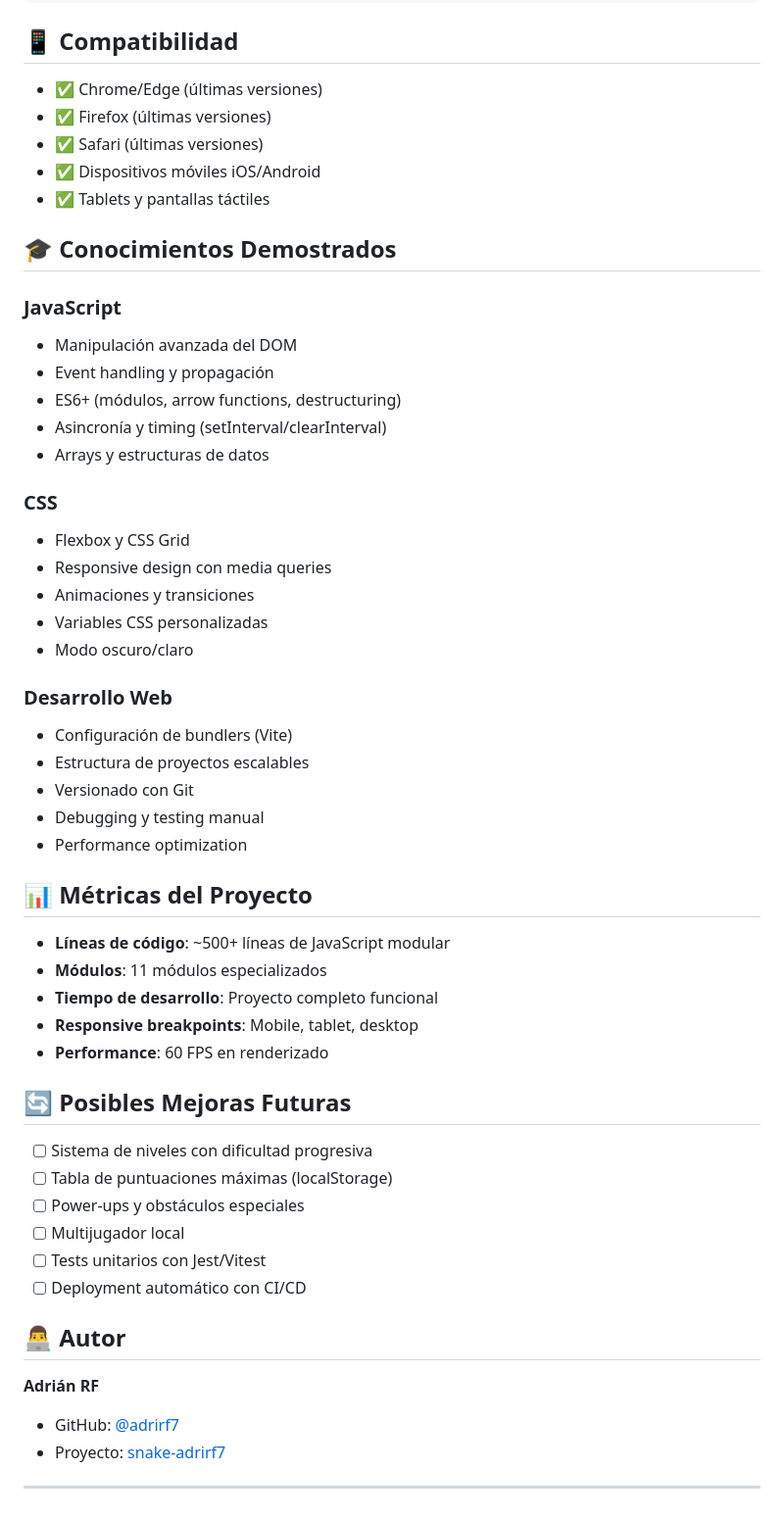
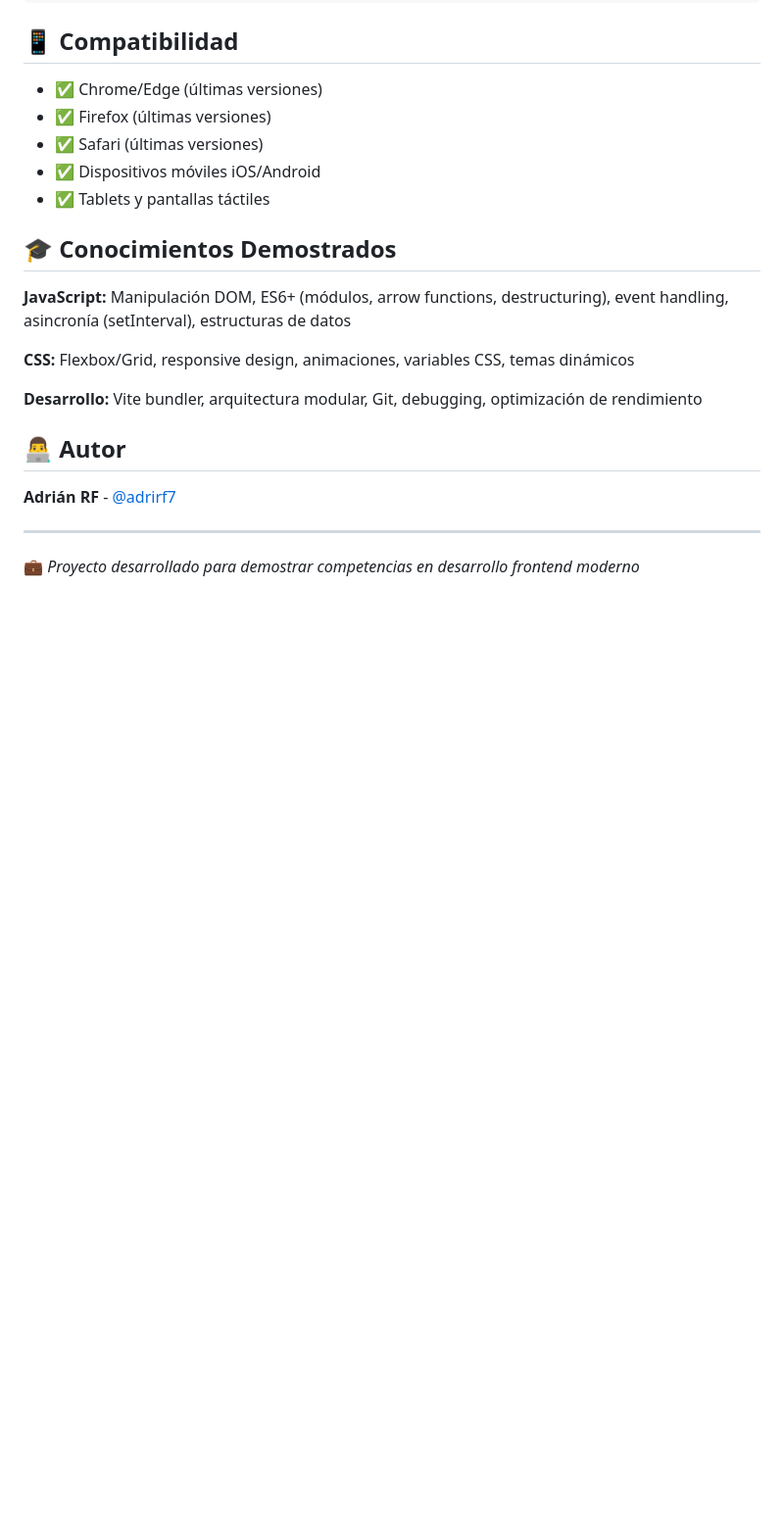
Before and after one commit to adrirf7/snake-adrirf7, a Markdown page: README.md, the part around the change printed below. Shown: that part at 98% size. Drawn GitHub-style; blank space fills up the shorter version.

```diff
--- a/README.md
+++ b/README.md
@@ -160,52 +75,16 @@ npm run preview
 
 ## 🎓 Conocimientos Demostrados
 
-### JavaScript
+**JavaScript:** Manipulación DOM, ES6+ (módulos, arrow functions, destructuring), event handling, asincronía (setInterval), estructuras de datos
 
-- Manipulación avanzada del DOM
-- Event handling y propagación
-- ES6+ (módulos, arrow functions, destructuring)
-- Asincronía y timing (setInterval/clearInterval)
-- Arrays y estructuras de datos
+**CSS:** Flexbox/Grid, responsive design, animaciones, variables CSS, temas dinámicos
 
-### CSS
-
-- Flexbox y CSS Grid
-- Responsive design con media queries
-- Animaciones y transiciones
-- Variables CSS personalizadas
-- Modo oscuro/claro
-
-### Desarrollo Web
-
-- Configuración de bundlers (Vite)
-- Estructura de proyectos escalables
-- Versionado con Git
-- Debugging y testing manual
-- Performance optimization
-
-## 📊 Métricas del Proyecto
-
-- **Líneas de código**: ~500+ líneas de JavaScript modular
-- **Módulos**: 11 módulos especializados
-- **Tiempo de desarrollo**: Proyecto completo funcional
-- **Responsive breakpoints**: Mobile, tablet, desktop
-- **Performance**: 60 FPS en renderizado
-
-## 🔄 Posibles Mejoras Futuras
-
-- [ ] Sistema de niveles con dificultad progresiva
-- [ ] Tabla de puntuaciones máximas (localStorage)
-- [ ] Power-ups y obstáculos especiales
-- [ ] Multijugador local
-- [ ] Tests unitarios con Jest/Vitest
-- [ ] Deployment automático con CI/CD
+**Desarrollo:** Vite bundler, arquitectura modular, Git, debugging, optimización de rendimiento
 
 ## 👨‍💻 Autor
 
-**Adrián RF**
-
-- GitHub: [@adrirf7](https://github.com/adrirf7)
-- Proyecto: [snake-adrirf7](https://github.com/adrirf7/snake-adrirf7)
+**Adrián RF** - [@adrirf7](https://github.com/adrirf7)
 
 ---
+
+💼 _Proyecto desarrollado para demostrar competencias en desarrollo frontend moderno_
```
Also changed, not shown: other parts of README.md (+26 -111 lines).
